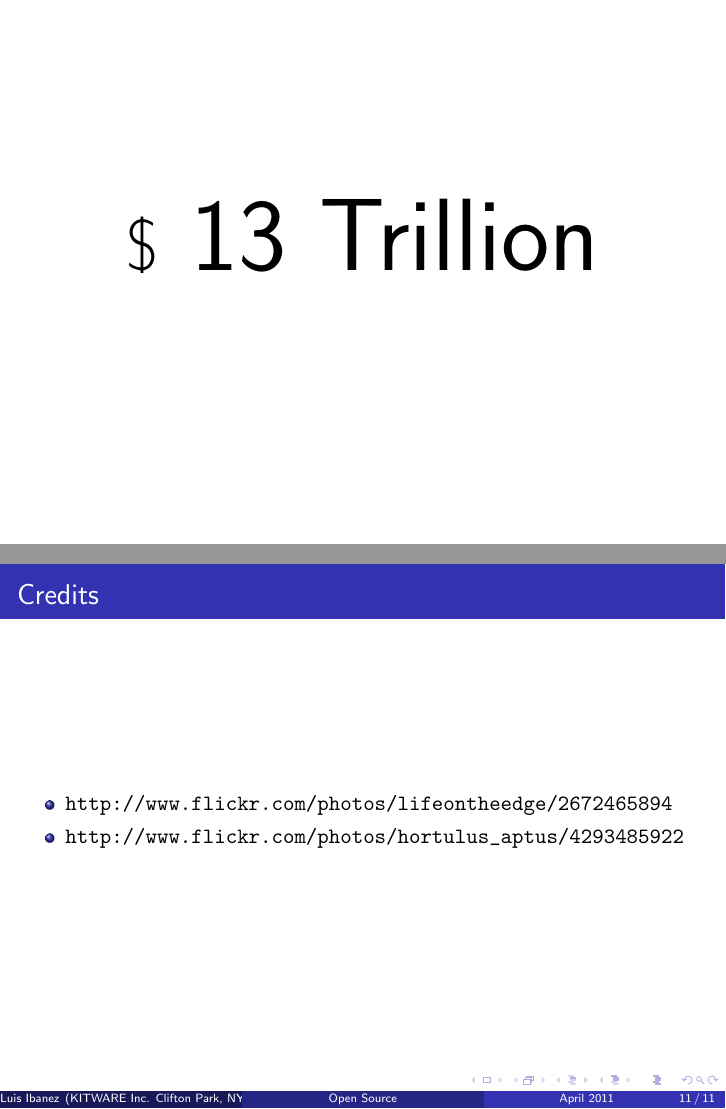
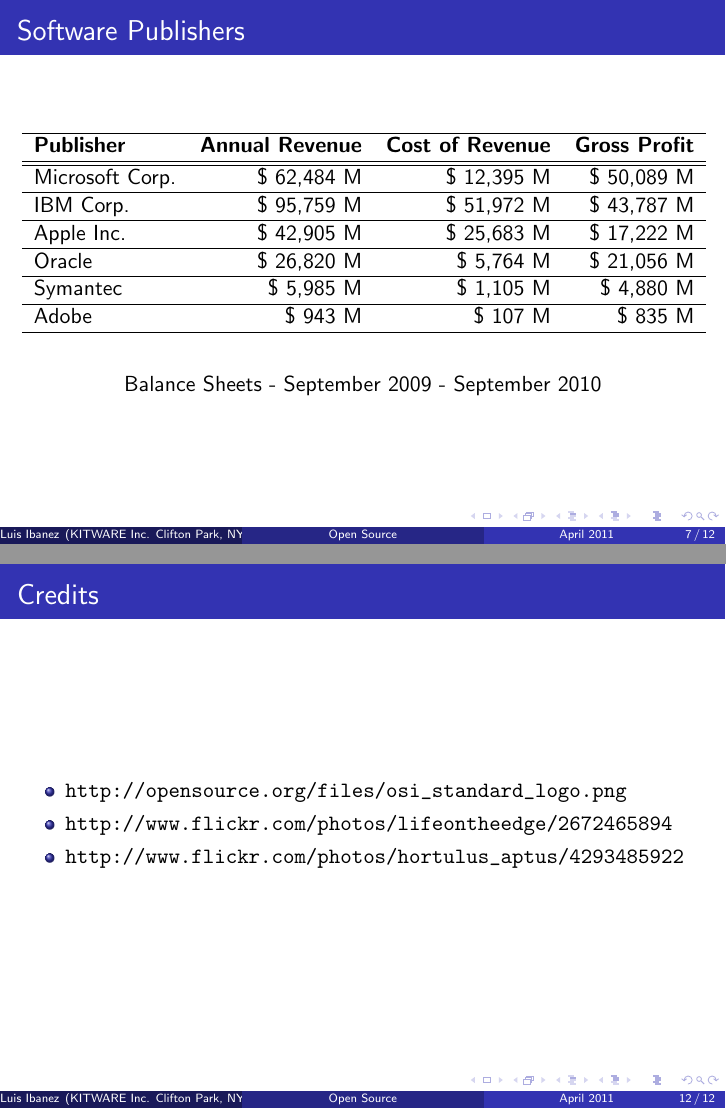
Before and after one commit to luisibanez/OpenSourceSoftwarePracticesPresentation, LaTeX slides (Source/OpenSourceSoftwarePractices.tex): pages 7 and 12 of 12 before the commit and pages 7 and 13 of 13 after it, joined at a grey line. Compiled offline with pdfLaTeX.

Commit message:
ENH: Added revenue values from software vendors.

```diff
--- a/Source/OpenSourceSoftwarePractices.tex
+++ b/Source/OpenSourceSoftwarePractices.tex
@@ -60,11 +60,43 @@
 \end{flushright}
 \end{frame}
 
+
 \begin{frame}[plain]
 \frametitle{Sale Value versus Use Value}
   \includegraphics[width=0.5\textwidth,height=\paperheight]{../Art/2672465894_5b21e12135_z.jpg}
   \includegraphics[width=0.5\textwidth,height=\paperheight]{../Art/4293485922_7474ef04ce_z.jpg}
 \end{frame}
+
+
+\begin{frame}
+\frametitle{Software Publishers}
+
+\begin{tabular}{lrrr}
+\hline
+\textbf{Publisher} &	\textbf{Annual Revenue} & \textbf{Cost of Revenue} & \textbf{Gross Profit} \\
+\hline
+\hline
+\href{http://www.google.com/finance?fstype=ii\&q=NASDAQ:MSFT}{Microsoft Corp.}	& \$ 62,484 M & \$ 12,395 M  & \$ 50,089 M  \\
+\hline
+\href{http://www.google.com/finance?q=NYSE:IBM\&fstype=ii}{IBM Corp.} & \$ 95,759 M & \$ 51,972 M & \$ 43,787 M \\
+\hline
+\href{http://www.google.com/finance?q=NASDAQ:AAPL\&fstype=ii}{Apple Inc.} & \$ 42,905 M & \$ 25,683 M & \$ 17,222 M \\
+\hline
+\href{http://www.google.com/finance?q=NASDAQ:ORCL\&fstype=ii}{Oracle} & \$ 26,820 M & \$ 5,764 M & \$ 21,056 M \\
+\hline
+\href{http://www.google.com/finance?q=NASDAQ:SYMC\&fstype=ii}{Symantec}	&	\$ 5,985 M & \$ 1,105 M & \$ 4,880 M \\
+\hline
+\href{http://www.google.com/finance?q=NASDAQ:ADBE\&fstype=ii}{Adobe} & \$ 943 M & \$ 107 M & \$ 835 M \\
+\hline
+\end{tabular}
+
+\bigskip
+\begin{center}
+Balance Sheets - September 2009 - September 2010
+\end{center}
+
+\end{frame}
+
 
 {
 \setbeamertemplate{navigation symbols}{}  % optionally hide navigation buttons
@@ -112,6 +144,7 @@
 \begin{frame}
 \frametitle{Credits}
 \begin{itemize}
+\item \url{http://opensource.org/files/osi_standard_logo.png}
 \item \url{http://www.flickr.com/photos/lifeontheedge/2672465894}
 \item \url{http://www.flickr.com/photos/hortulus_aptus/4293485922}
 \end{itemize}
```
